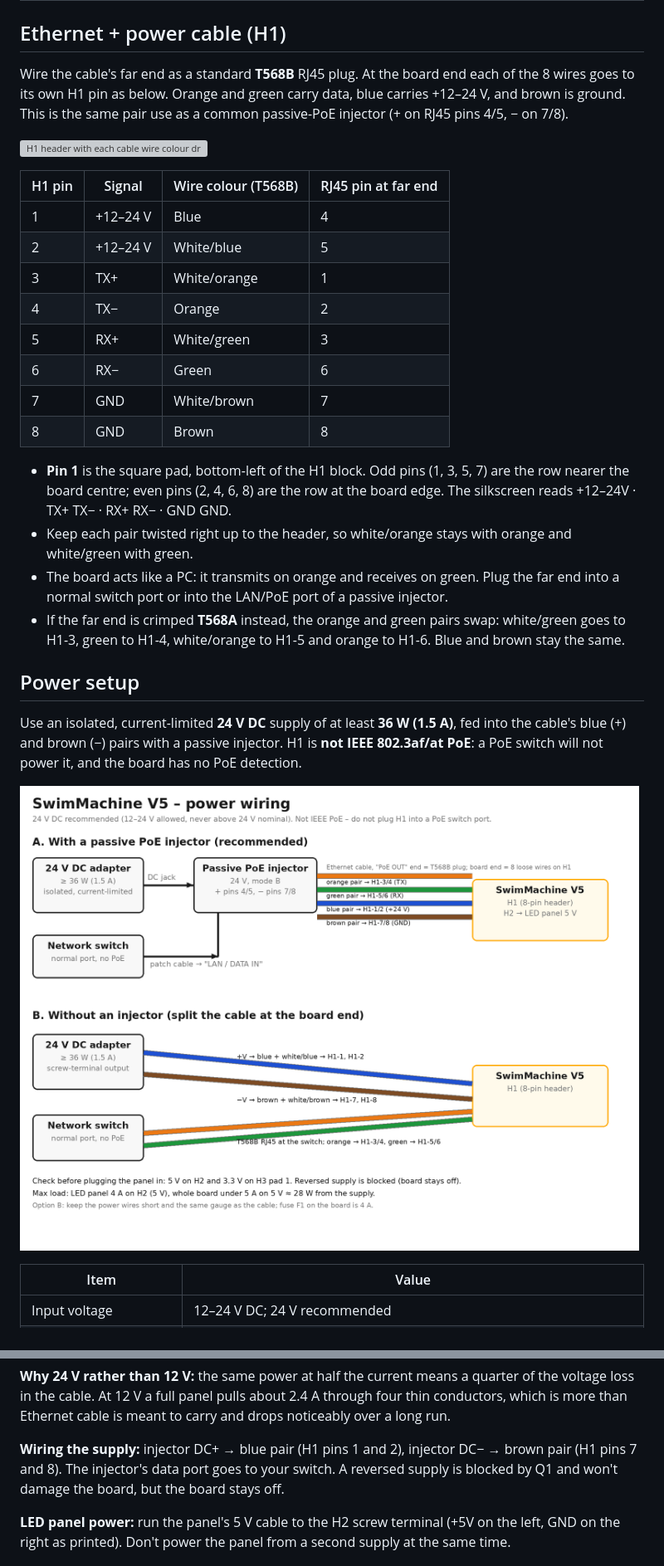
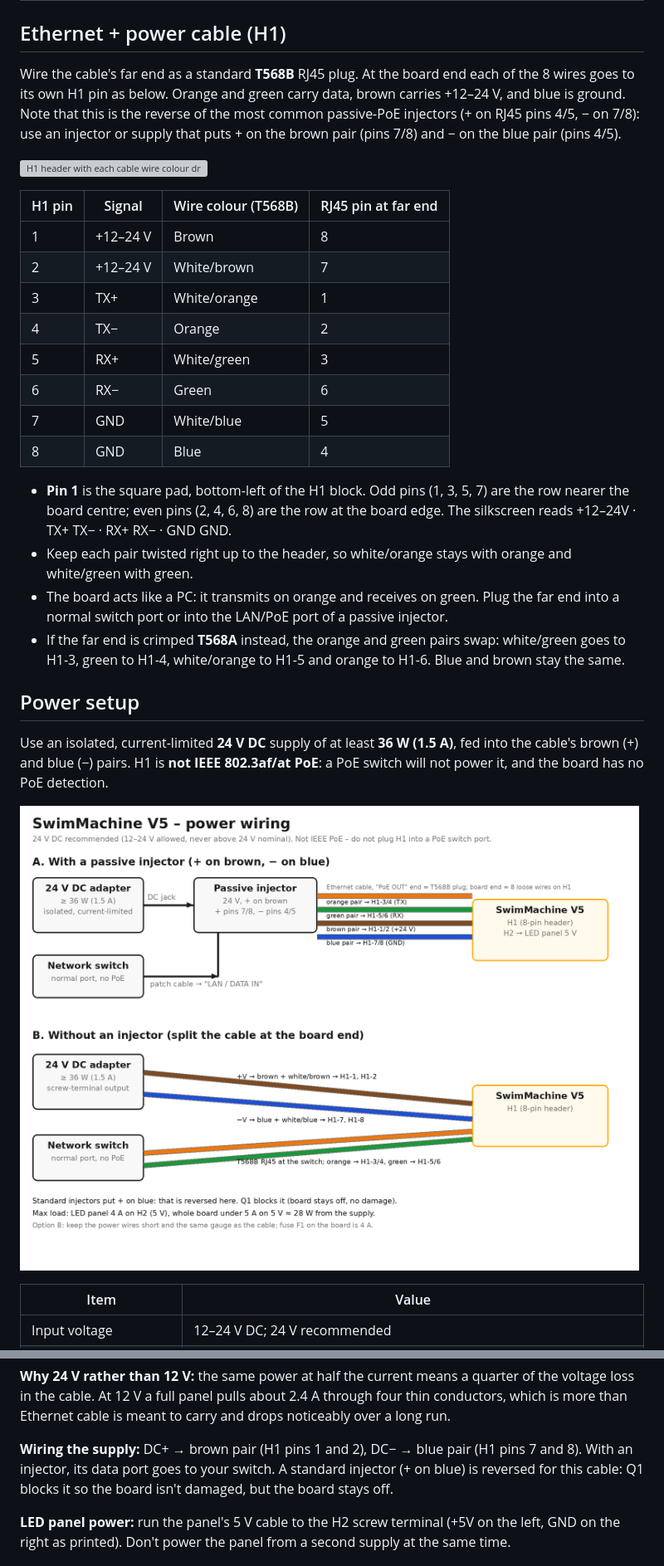
Before and after one commit to szsz/endless-pools-controller, a Markdown page: docs/v5-wiring-guide.md, 2 parts joined by grey strips. Shown at 83% size. GitHub-like rendering; pictures changed too: docs/images/v5-power-wiring.png; grey boxes are pictures that could not be loaded.

Commit message:
Wiring guide: brown pair is +12-24 V, blue pair is GND
Swap the power pair colours in the H1 table, text, checklist and both
diagrams to match the actual cabling (brown = +, blue = GND), and note
that a standard passive-PoE injector (+ on blue) is reversed for it.

Co-Authored-By: Claude Opus 5.5 <noreply@anthropic.com>

```diff
--- a/docs/v5-wiring-guide.md
+++ b/docs/v5-wiring-guide.md
@@ -20,20 +20,20 @@ One 8-pin header (H1) carries both Ethernet and 12–24 V DC power. The LED pane
 
 ## Ethernet + power cable (H1)
 
-Wire the cable's far end as a standard **T568B** RJ45 plug. At the board end each of the 8 wires goes to its own H1 pin as below. Orange and green carry data, blue carries +12–24 V, and brown is ground. This is the same pair use as a common passive-PoE injector (+ on RJ45 pins 4/5, − on 7/8).
+Wire the cable's far end as a standard **T568B** RJ45 plug. At the board end each of the 8 wires goes to its own H1 pin as below. Orange and green carry data, brown carries +12–24 V, and blue is ground. Note that this is the reverse of the most common passive-PoE injectors (+ on RJ45 pins 4/5, − on 7/8): use an injector or supply that puts + on the brown pair (pins 7/8) and − on the blue pair (pins 4/5).
 
 ![H1 header with each cable wire colour drawn on its pin](images/v5-h1-cable-colours.png)
 
 | H1 pin | Signal | Wire colour (T568B) | RJ45 pin at far end |
 | --- | --- | --- | --- |
-| 1 | +12–24 V | Blue | 4 |
-| 2 | +12–24 V | White/blue | 5 |
+| 1 | +12–24 V | Brown | 8 |
+| 2 | +12–24 V | White/brown | 7 |
 | 3 | TX+ | White/orange | 1 |
 | 4 | TX− | Orange | 2 |
 | 5 | RX+ | White/green | 3 |
 | 6 | RX− | Green | 6 |
-| 7 | GND | White/brown | 7 |
-| 8 | GND | Brown | 8 |
+| 7 | GND | White/blue | 5 |
+| 8 | GND | Blue | 4 |
 
 - **Pin 1** is the square pad, bottom-left of the H1 block. Odd pins (1, 3, 5, 7) are the row nearer the board centre; even pins (2, 4, 6, 8) are the row at the board edge. The silkscreen reads +12–24V · TX+ TX− · RX+ RX− · GND GND.
 - Keep each pair twisted right up to the header, so white/orange stays with orange and white/green with green.
@@ -42,5 +42,5 @@ Wire the cable's far end as a standard **T568B** RJ45 plug. At the board end eac
 
 ## Power setup
 
-Use an isolated, current-limited **24 V DC** supply of at least **36 W (1.5 A)**, fed into the cable's blue (+) and brown (−) pairs with a passive injector. H1 is **not IEEE 802.3af/at PoE**: a PoE switch will not power it, and the board has no PoE detection.
+Use an isolated, current-limited **24 V DC** supply of at least **36 W (1.5 A)**, fed into the cable's brown (+) and blue (−) pairs. H1 is **not IEEE 802.3af/at PoE**: a PoE switch will not power it, and the board has no PoE detection.
 
@@ -57,7 +57,7 @@ Use an isolated, current-limited **24 V DC** supply of at least **36 W (1.5 A)**
 
 **Why 24 V rather than 12 V:** the same power at half the current means a quarter of the voltage loss in the cable. At 12 V a full panel pulls about 2.4 A through four thin conductors, which is more than Ethernet cable is meant to carry and drops noticeably over a long run.
 
-**Wiring the supply:** injector DC+ → blue pair (H1 pins 1 and 2), injector DC− → brown pair (H1 pins 7 and 8). The injector's data port goes to your switch. A reversed supply is blocked by Q1 and won't damage the board, but the board stays off.
+**Wiring the supply:** DC+ → brown pair (H1 pins 1 and 2), DC− → blue pair (H1 pins 7 and 8). With an injector, its data port goes to your switch. A standard injector (+ on blue) is reversed for this cable: Q1 blocks it so the board isn't damaged, but the board stays off.
 
 **LED panel power:** run the panel's 5 V cable to the H2 screw terminal (+5V on the left, GND on the right as printed). Don't power the panel from a second supply at the same time.
 
```
Also changed, not shown: other parts of docs/v5-wiring-guide.md (+2 -2 lines), 1 other file.
